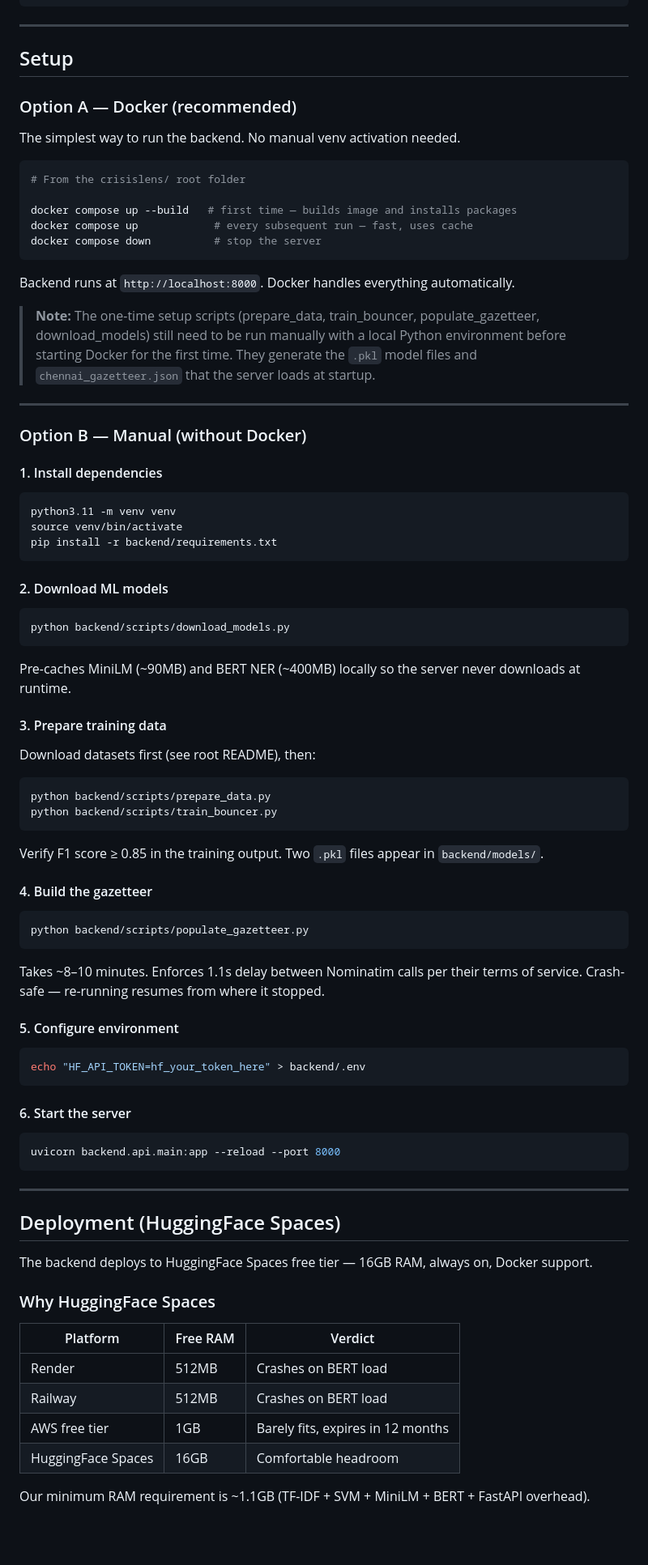
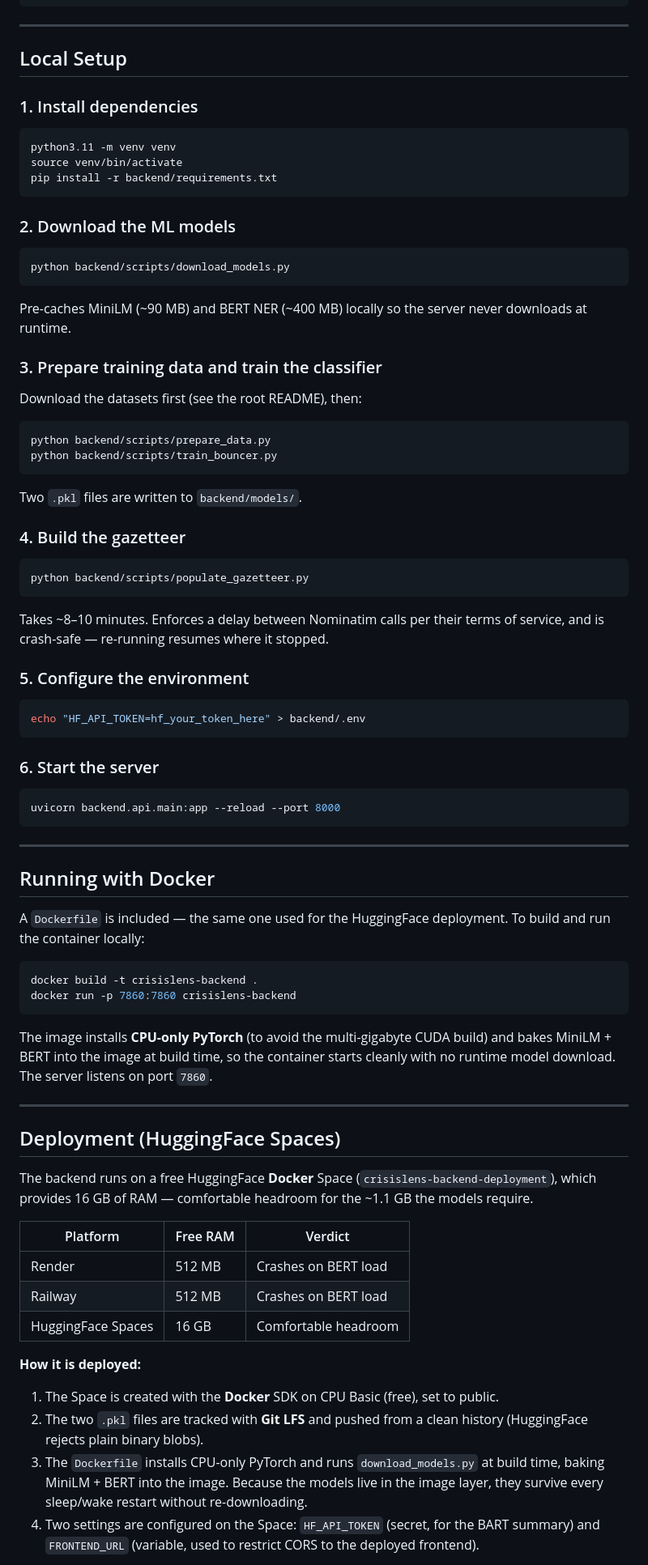
Before and after one commit to Nagasai-Datta/CrisisLens, a Markdown page: backend/README.md, the part around one of its changes. Shown at 81% size. GitHub-like rendering; blank space fills up the shorter version.

````diff
--- a/backend/README.md
+++ b/backend/README.md
@@ -192,29 +182,9 @@ MODERATE: score < 0.4
 
 ---
 
-## Setup
+## Local Setup
 
-### Option A — Docker (recommended)
-
-The simplest way to run the backend. No manual venv activation needed.
-
-```bash
-# From the crisislens/ root folder
-
-docker compose up --build   # first time — builds image and installs packages
-docker compose up            # every subsequent run — fast, uses cache
-docker compose down          # stop the server
-```
-
-Backend runs at `http://localhost:8000`. Docker handles everything automatically.
-
-> **Note:** The one-time setup scripts (prepare_data, train_bouncer, populate_gazetteer, download_models) still need to be run manually with a local Python environment before starting Docker for the first time. They generate the `.pkl` model files and `chennai_gazetteer.json` that the server loads at startup.
-
----
-
-### Option B — Manual (without Docker)
-
-#### 1. Install dependencies
+### 1. Install dependencies
 
 ```bash
 python3.11 -m venv venv
@@ -222,40 +192,40 @@ source venv/bin/activate
 pip install -r backend/requirements.txt
 ```
 
-#### 2. Download ML models
+### 2. Download the ML models
 
 ```bash
 python backend/scripts/download_models.py
 ```
 
-Pre-caches MiniLM (~90MB) and BERT NER (~400MB) locally so the server never downloads at runtime.
+Pre-caches MiniLM (~90 MB) and BERT NER (~400 MB) locally so the server never downloads at runtime.
 
-#### 3. Prepare training data
+### 3. Prepare training data and train the classifier
 
-Download datasets first (see root README), then:
+Download the datasets first (see the root README), then:
 
 ```bash
 python backend/scripts/prepare_data.py
 python backend/scripts/train_bouncer.py
 ```
 
-Verify F1 score ≥ 0.85 in the training output. Two `.pkl` files appear in `backend/models/`.
+Two `.pkl` files are written to `backend/models/`.
 
-#### 4. Build the gazetteer
+### 4. Build the gazetteer
 
 ```bash
 python backend/scripts/populate_gazetteer.py
 ```
 
-Takes ~8–10 minutes. Enforces 1.1s delay between Nominatim calls per their terms of service. Crash-safe — re-running resumes from where it stopped.
+Takes ~8–10 minutes. Enforces a delay between Nominatim calls per their terms of service, and is crash-safe — re-running resumes where it stopped.
 
-#### 5. Configure environment
+### 5. Configure the environment
 
 ```bash
 echo "HF_API_TOKEN=hf_your_token_here" > backend/.env
 ```
 
-#### 6. Start the server
+### 6. Start the server
 
 ```bash
 uvicorn backend.api.main:app --reload --port 8000
@@ -263,18 +233,33 @@ uvicorn backend.api.main:app --reload --port 8000
 
 ---
 
+## Running with Docker
+
+A `Dockerfile` is included — the same one used for the HuggingFace deployment. To build and run the container locally:
+
+```bash
+docker build -t crisislens-backend .
+docker run -p 7860:7860 crisislens-backend
+```
+
+The image installs **CPU-only PyTorch** (to avoid the multi-gigabyte CUDA build) and bakes MiniLM + BERT into the image at build time, so the container starts cleanly with no runtime model download. The server listens on port `7860`.
+
+---
+
 ## Deployment (HuggingFace Spaces)
 
-The backend deploys to HuggingFace Spaces free tier — 16GB RAM, always on, Docker support.
+The backend runs on a free HuggingFace **Docker** Space (`crisislens-backend-deployment`), which provides 16 GB of RAM — comfortable headroom for the ~1.1 GB the models require.
 
-### Why HuggingFace Spaces
+| Platform           | Free RAM | Verdict              |
+| ------------------ | -------- | -------------------- |
+| Render             | 512 MB   | Crashes on BERT load |
+| Railway            | 512 MB   | Crashes on BERT load |
+| HuggingFace Spaces | 16 GB    | Comfortable headroom |
 
-| Platform           | Free RAM | Verdict                           |
-| ------------------ | -------- | --------------------------------- |
-| Render             | 512MB    | Crashes on BERT load              |
-| Railway            | 512MB    | Crashes on BERT load              |
-| AWS free tier      | 1GB      | Barely fits, expires in 12 months |
-| HuggingFace Spaces | 16GB     | Comfortable headroom              |
+**How it is deployed:**
 
-Our minimum RAM requirement is ~1.1GB (TF-IDF + SVM + MiniLM + BERT + FastAPI overhead).
+1. The Space is created with the **Docker** SDK on CPU Basic (free), set to public.
+2. The two `.pkl` files are tracked with **Git LFS** and pushed from a clean history (HuggingFace rejects plain binary blobs).
+3. The `Dockerfile` installs CPU-only PyTorch and runs `download_models.py` at build time, baking MiniLM + BERT into the image. Because the models live in the image layer, they survive every sleep/wake restart without re-downloading.
+4. Two settings are configured on the Space: `HF_API_TOKEN` (secret, for the BART summary) and `FRONTEND_URL` (variable, used to restrict CORS to the deployed frontend).
 
````
Also changed, not shown: other parts of backend/README.md (+46 -73 lines), frontend/README.md (+58 -70 lines).
